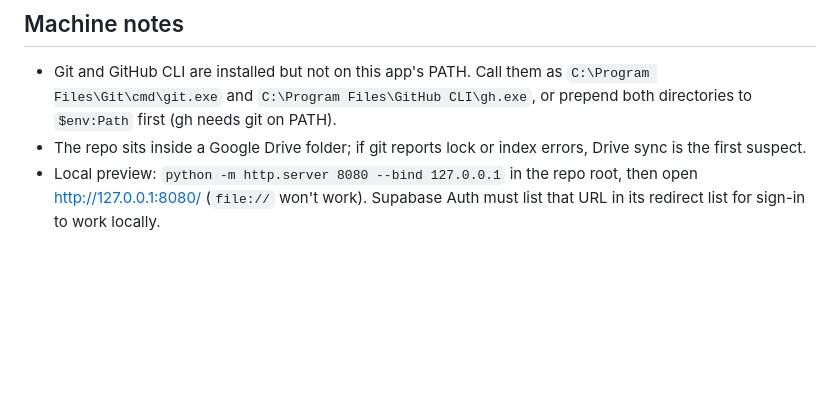
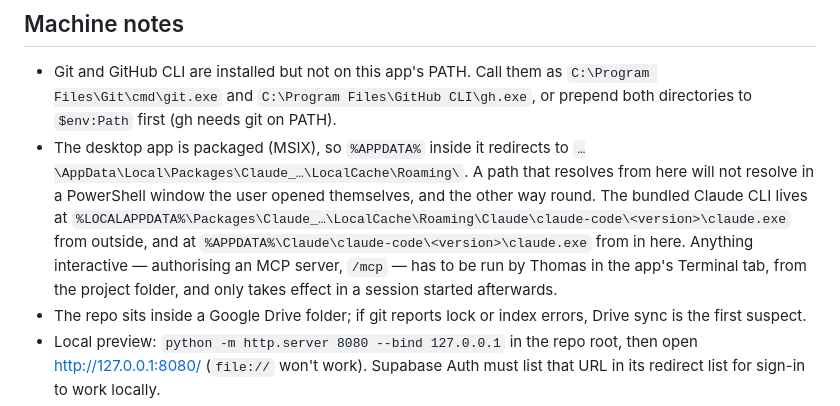
Before and after one commit to thomas-waters/cilly-log, a Markdown page: CLAUDE.md, the part around the change. Drawn GitHub-style; blank space fills up the shorter version.

Commit message:
Note how the packaged app redirects AppData
A path that resolves from inside this app does not resolve in a
PowerShell window Thomas opened himself, because the desktop app is
MSIX-packaged and %APPDATA% redirects into the package. That cost a
detour today when the bundled CLI path I handed over was the one only
visible from in here. Both forms are written down now, along with the
rule that anything interactive has to run in the app's Terminal tab and
only takes effect in a session started afterwards.

Co-Authored-By: Claude Opus 5 <noreply@anthropic.com>

```diff
--- a/CLAUDE.md
+++ b/CLAUDE.md
@@ -232,6 +232,15 @@ trips them never reaches the live site. Run them locally before committing.
 - Git and GitHub CLI are installed but not on this app's PATH. Call them as
   `C:\Program Files\Git\cmd\git.exe` and `C:\Program Files\GitHub CLI\gh.exe`,
   or prepend both directories to `$env:Path` first (gh needs git on PATH).
+- The desktop app is packaged (MSIX), so `%APPDATA%` inside it redirects to
+  `…\AppData\Local\Packages\Claude_…\LocalCache\Roaming\`. A path that resolves
+  from here will not resolve in a PowerShell window the user opened
+  themselves, and the other way round. The bundled Claude CLI lives at
+  `%LOCALAPPDATA%\Packages\Claude_…\LocalCache\Roaming\Claude\claude-code\<version>\claude.exe`
+  from outside, and at `%APPDATA%\Claude\claude-code\<version>\claude.exe`
+  from in here. Anything interactive — authorising an MCP server, `/mcp` —
+  has to be run by Thomas in the app's Terminal tab, from the project folder,
+  and only takes effect in a session started afterwards.
 - The repo sits inside a Google Drive folder; if git reports lock or index
   errors, Drive sync is the first suspect.
 - Local preview: `python -m http.server 8080 --bind 127.0.0.1` in the repo
```
